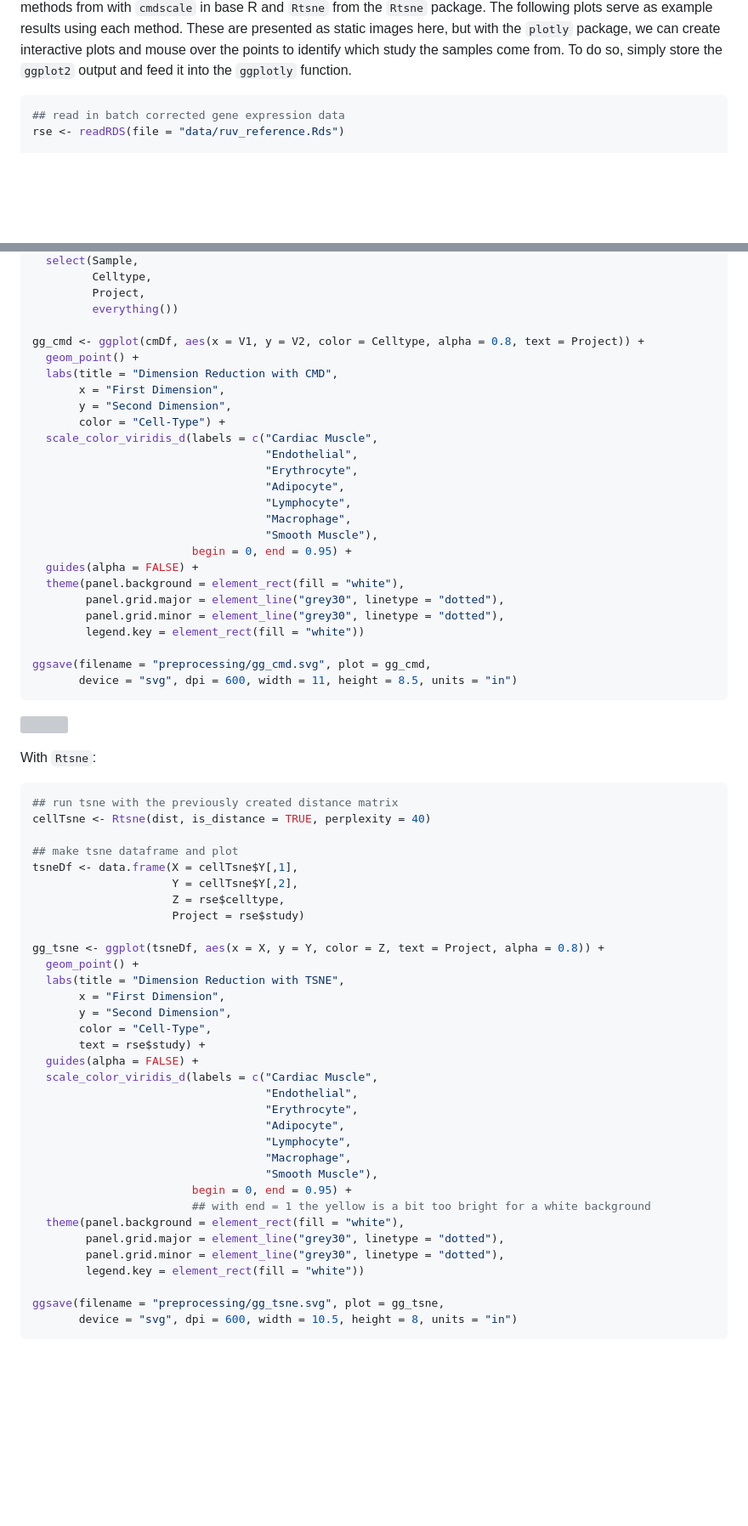
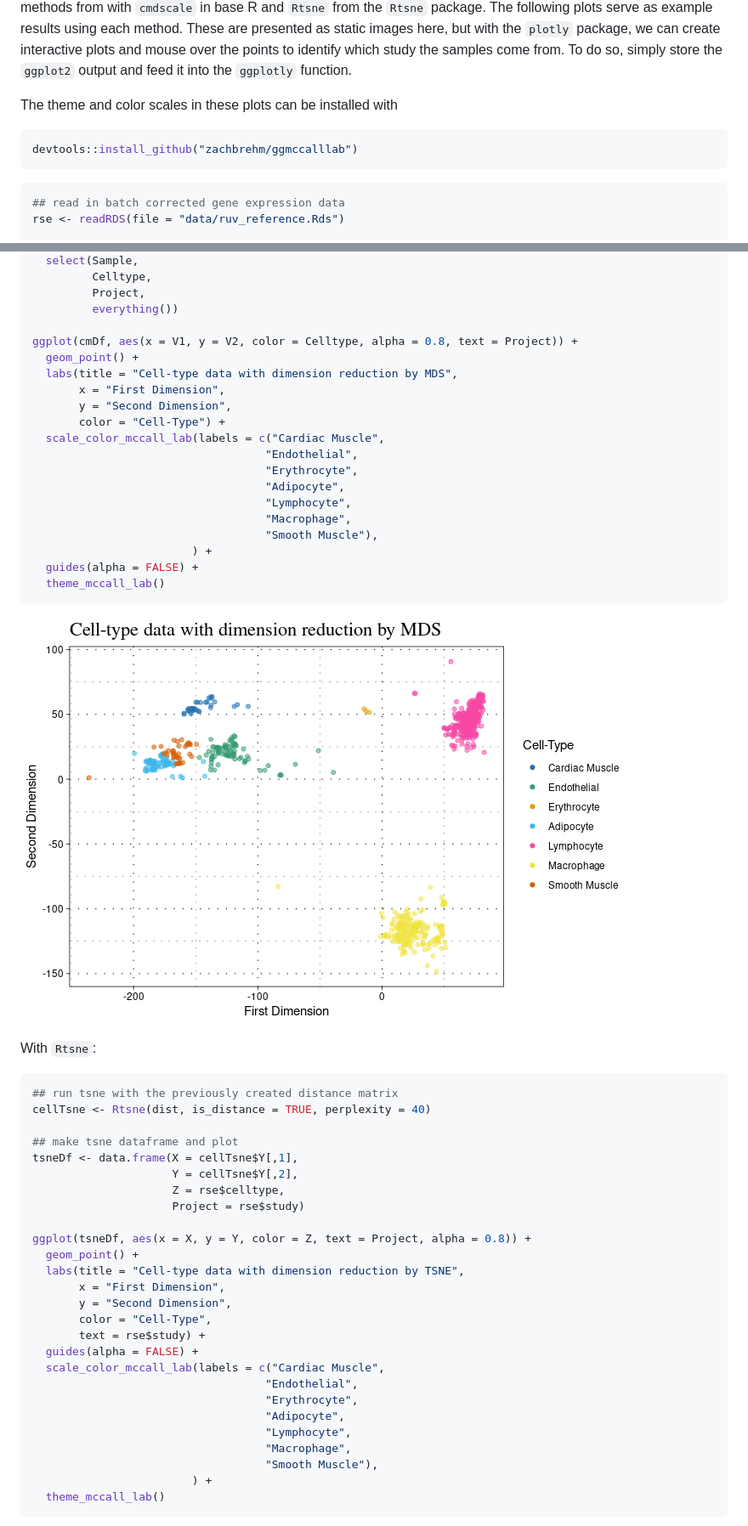
Before and after one commit to zachbrehm/celltypes, a Markdown page: README.md, 2 parts joined by grey strips. Shown: that part at 85% size. Drawn GitHub-style; pictures changed too: images/gg_cmds.png (added); blank space fills up the shorter version; grey boxes are pictures that could not be loaded.

Commit message:
Tweak images
Changed color palette of images to lab theme and removed extraneous image files.

````diff
--- a/README.md
+++ b/README.md
@@ -162,6 +162,12 @@ package, we can create interactive plots and mouse over the points to
 identify which study the samples come from. To do so, simply store the
 `ggplot2` output and feed it into the `ggplotly` function.
 
+The theme and color scales in these plots can be installed with
+
+``` r
+devtools::install_github("zachbrehm/ggmccalllab")
+```
+
 ``` r
 ## read in batch corrected gene expression data
 rse <- readRDS(file = "data/ruv_reference.Rds")
@@ -188,31 +194,25 @@ cmdDf <- cmdscale(dist) %>%
          Project,
          everything())
 
-gg_cmd <- ggplot(cmDf, aes(x = V1, y = V2, color = Celltype, alpha = 0.8, text = Project)) +
+ggplot(cmDf, aes(x = V1, y = V2, color = Celltype, alpha = 0.8, text = Project)) +
   geom_point() +
-  labs(title = "Dimension Reduction with CMD",
+  labs(title = "Cell-type data with dimension reduction by MDS",
        x = "First Dimension",
        y = "Second Dimension",
        color = "Cell-Type") +
-  scale_color_viridis_d(labels = c("Cardiac Muscle",
+  scale_color_mccall_lab(labels = c("Cardiac Muscle",
                                    "Endothelial",
                                    "Erythrocyte",
                                    "Adipocyte",
                                    "Lymphocyte",
                                    "Macrophage",
                                    "Smooth Muscle"),
-                        begin = 0, end = 0.95) +
+                        ) +
   guides(alpha = FALSE) +
-  theme(panel.background = element_rect(fill = "white"),
-        panel.grid.major = element_line("grey30", linetype = "dotted"),
-        panel.grid.minor = element_line("grey30", linetype = "dotted"),
-        legend.key = element_rect(fill = "white"))
-
-ggsave(filename = "preprocessing/gg_cmd.svg", plot = gg_cmd,
-       device = "svg", dpi = 600, width = 11, height = 8.5, units = "in")
+  theme_mccall_lab()
 ```
 
-![](images/gg_cmd.svg)
+![](images/gg_cmds.png)
 
 With `Rtsne`:
 
@@ -226,29 +226,22 @@ tsneDf <- data.frame(X = cellTsne$Y[,1],
                      Z = rse$celltype,
                      Project = rse$study)
 
-gg_tsne <- ggplot(tsneDf, aes(x = X, y = Y, color = Z, text = Project, alpha = 0.8)) +
+ggplot(tsneDf, aes(x = X, y = Y, color = Z, text = Project, alpha = 0.8)) +
   geom_point() +
-  labs(title = "Dimension Reduction with TSNE",
+  labs(title = "Cell-type data with dimension reduction by TSNE",
        x = "First Dimension",
        y = "Second Dimension",
        color = "Cell-Type",
        text = rse$study) +
   guides(alpha = FALSE) +
-  scale_color_viridis_d(labels = c("Cardiac Muscle",
+  scale_color_mccall_lab(labels = c("Cardiac Muscle",
                                    "Endothelial",
                                    "Erythrocyte",
                                    "Adipocyte",
                                    "Lymphocyte",
                                    "Macrophage",
                                    "Smooth Muscle"),
-                        begin = 0, end = 0.95) +
-                        ## with end = 1 the yellow is a bit too bright for a white background
-  theme(panel.background = element_rect(fill = "white"),
-        panel.grid.major = element_line("grey30", linetype = "dotted"),
-        panel.grid.minor = element_line("grey30", linetype = "dotted"),
-        legend.key = element_rect(fill = "white"))
-
-ggsave(filename = "preprocessing/gg_tsne.svg", plot = gg_tsne,
-       device = "svg", dpi = 600, width = 10.5, height = 8, units = "in")
+                        ) +
+  theme_mccall_lab()
 ```
 
````
Also changed, not shown: other parts of README.md (+2 -2 lines), images/gg_tsne.png (added), 4 other files.
